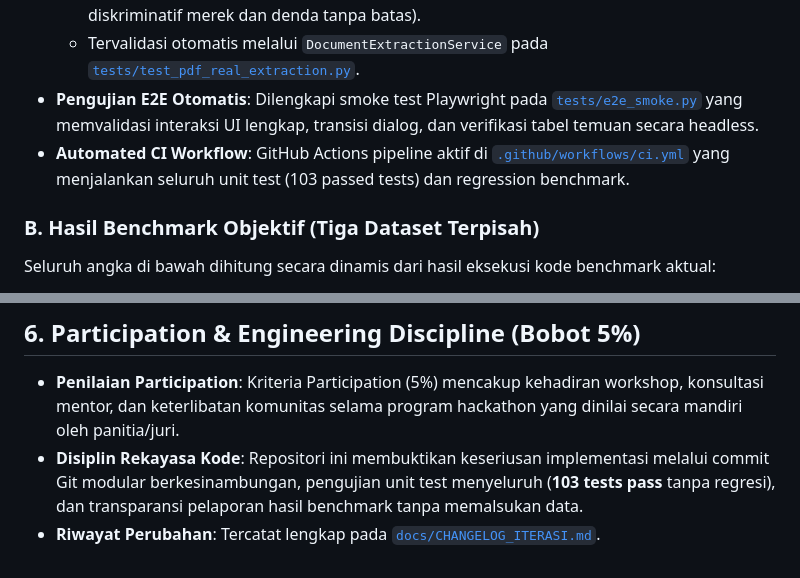
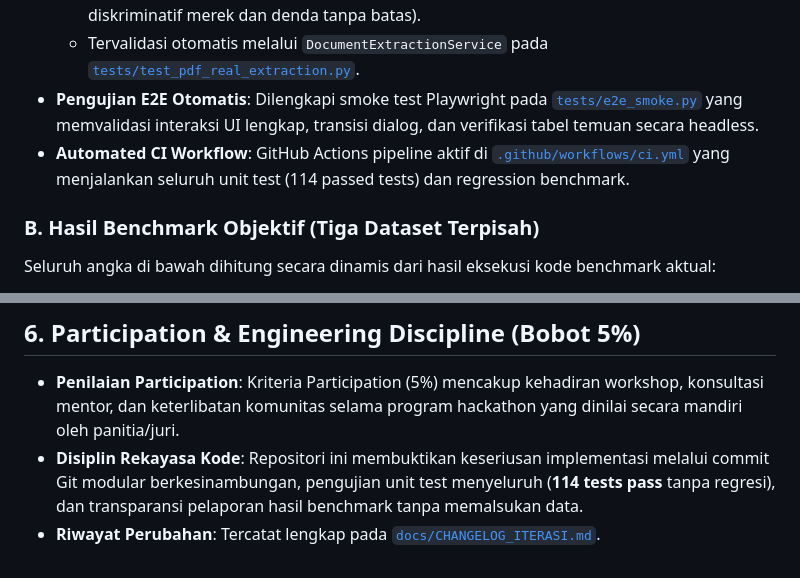
Before and after one commit to pashafachir-tech/BidSentry, a Markdown page: docs/EVIDENCE_SCORECARD.md, 2 parts joined by grey strips. Rendered like a GitHub page.

```diff
--- a/docs/EVIDENCE_SCORECARD.md
+++ b/docs/EVIDENCE_SCORECARD.md
@@ -128,7 +128,7 @@ Pengadaan barang dan jasa pemerintah (PBJP) di Indonesia mengelola alokasi angga
   - Tersedia berkas uji PDF realistis di `data/sample_tenders/pdf_tenders/`: `paket_konstruksi_rab_kompleks.pdf` (tabel BoQ multi-halaman dengan 15 item pekerjaan) dan `paket_pengadaan_it_server_kak.pdf` (dokumen KAK lengkap dengan klausul diskriminatif merek dan denda tanpa batas).
   - Tervalidasi otomatis melalui `DocumentExtractionService` pada [`tests/test_pdf_real_extraction.py`](../tests/test_pdf_real_extraction.py).
 - **Pengujian E2E Otomatis**: Dilengkapi smoke test Playwright pada [`tests/e2e_smoke.py`](../tests/e2e_smoke.py) yang memvalidasi interaksi UI lengkap, transisi dialog, dan verifikasi tabel temuan secara headless.
-- **Automated CI Workflow**: GitHub Actions pipeline aktif di [`.github/workflows/ci.yml`](../.github/workflows/ci.yml) yang menjalankan seluruh unit test (103 passed tests) dan regression benchmark.
+- **Automated CI Workflow**: GitHub Actions pipeline aktif di [`.github/workflows/ci.yml`](../.github/workflows/ci.yml) yang menjalankan seluruh unit test (114 passed tests) dan regression benchmark.
 
 ### B. Hasil Benchmark Objektif (Tiga Dataset Terpisah)
 
@@ -180,5 +180,5 @@ Laporan lengkap dan analisis kegagalan disajikan pada [`docs/BENCHMARK_RESULTS.m
 
 ## 6. Participation & Engineering Discipline (Bobot 5%)
 - **Penilaian Participation**: Kriteria Participation (5%) mencakup kehadiran workshop, konsultasi mentor, dan keterlibatan komunitas selama program hackathon yang dinilai secara mandiri oleh panitia/juri.
-- **Disiplin Rekayasa Kode**: Repositori ini membuktikan keseriusan implementasi melalui commit Git modular berkesinambungan, pengujian unit test menyeluruh (**103 tests pass** tanpa regresi), dan transparansi pelaporan hasil benchmark tanpa memalsukan data.
+- **Disiplin Rekayasa Kode**: Repositori ini membuktikan keseriusan implementasi melalui commit Git modular berkesinambungan, pengujian unit test menyeluruh (**114 tests pass** tanpa regresi), dan transparansi pelaporan hasil benchmark tanpa memalsukan data.
 - **Riwayat Perubahan**: Tercatat lengkap pada [`docs/CHANGELOG_ITERASI.md`](CHANGELOG_ITERASI.md).
```
Also changed, not shown: README.md (+3 -3 lines).
